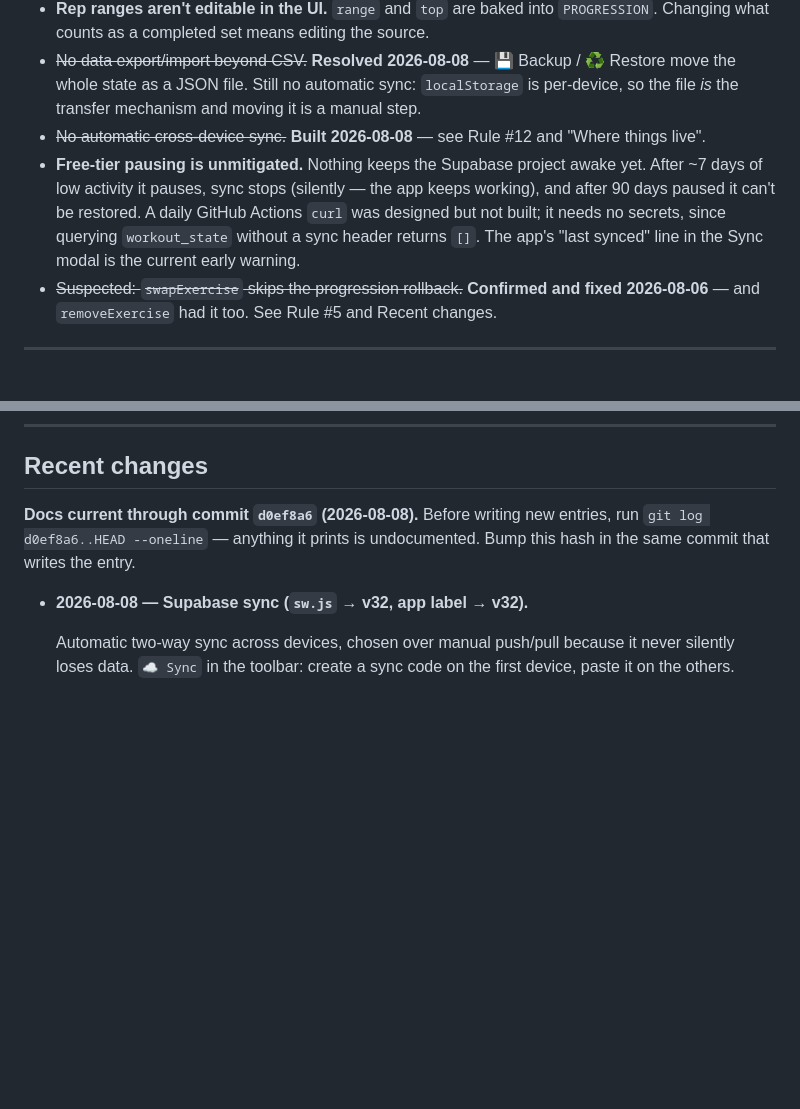
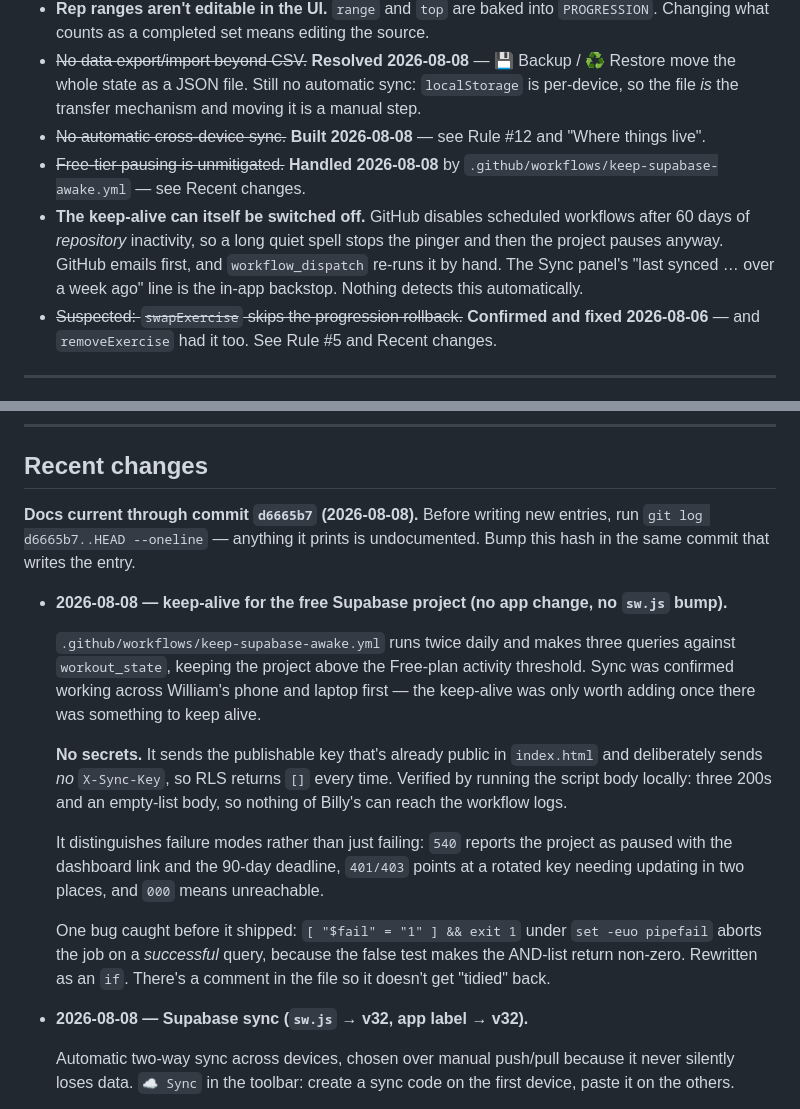
Before and after one commit to williamsopenclaw-droid/billys-workout, a Markdown page: CLAUDE.md, 2 parts joined by grey strips. GitHub-like rendering; blank space fills up the shorter version.

Commit message:
docs: record the Supabase keep-alive and its remaining gap
Documents the twice-daily workflow, why it needs no secrets, the set -e bug caught before shipping, and the one thing it does not solve: GitHub disables scheduled workflows after 60 days of repository inactivity.

Co-Authored-By: Claude Opus 5 <noreply@anthropic.com>

```diff
--- a/CLAUDE.md
+++ b/CLAUDE.md
@@ -203,7 +203,8 @@ If the script block has a syntax error the whole file fails to parse and every g
 - **Rep ranges aren't editable in the UI.** `range` and `top` are baked into `PROGRESSION`. Changing what counts as a completed set means editing the source.
 - ~~No data export/import beyond CSV.~~ **Resolved 2026-08-08** — 💾 Backup / ♻️ Restore move the whole state as a JSON file. Still no automatic sync: `localStorage` is per-device, so the file *is* the transfer mechanism and moving it is a manual step.
 - ~~No automatic cross-device sync.~~ **Built 2026-08-08** — see Rule #12 and "Where things live".
-- **Free-tier pausing is unmitigated.** Nothing keeps the Supabase project awake yet. After ~7 days of low activity it pauses, sync stops (silently — the app keeps working), and after 90 days paused it can't be restored. A daily GitHub Actions `curl` was designed but not built; it needs no secrets, since querying `workout_state` without a sync header returns `[]`. The app's "last synced" line in the Sync modal is the current early warning.
+- ~~Free-tier pausing is unmitigated.~~ **Handled 2026-08-08** by `.github/workflows/keep-supabase-awake.yml` — see Recent changes.
+- **The keep-alive can itself be switched off.** GitHub disables scheduled workflows after 60 days of *repository* inactivity, so a long quiet spell stops the pinger and then the project pauses anyway. GitHub emails first, and `workflow_dispatch` re-runs it by hand. The Sync panel's "last synced … over a week ago" line is the in-app backstop. Nothing detects this automatically.
 - ~~Suspected: `swapExercise` skips the progression rollback.~~ **Confirmed and fixed 2026-08-06** — and `removeExercise` had it too. See Rule #5 and Recent changes.
 
 ---
@@ -221,7 +222,17 @@ The sandbox can't reach GitHub or the npm registry (both 403 through the proxy),
 
 ## Recent changes
 
-**Docs current through commit `d0ef8a6` (2026-08-08).** Before writing new entries, run `git log d0ef8a6..HEAD --oneline` — anything it prints is undocumented. Bump this hash in the same commit that writes the entry.
+**Docs current through commit `d6665b7` (2026-08-08).** Before writing new entries, run `git log d6665b7..HEAD --oneline` — anything it prints is undocumented. Bump this hash in the same commit that writes the entry.
+
+- **2026-08-08 — keep-alive for the free Supabase project (no app change, no `sw.js` bump).**
+
+  `.github/workflows/keep-supabase-awake.yml` runs twice daily and makes three queries against `workout_state`, keeping the project above the Free-plan activity threshold. Sync was confirmed working across William's phone and laptop first — the keep-alive was only worth adding once there was something to keep alive.
+
+  **No secrets.** It sends the publishable key that's already public in `index.html` and deliberately sends *no* `X-Sync-Key`, so RLS returns `[]` every time. Verified by running the script body locally: three 200s and an empty-list body, so nothing of Billy's can reach the workflow logs.
+
+  It distinguishes failure modes rather than just failing: `540` reports the project as paused with the dashboard link and the 90-day deadline, `401/403` points at a rotated key needing updating in two places, and `000` means unreachable.
+
+  One bug caught before it shipped: `[ "$fail" = "1" ] && exit 1` under `set -euo pipefail` aborts the job on a *successful* query, because the false test makes the AND-list return non-zero. Rewritten as an `if`. There's a comment in the file so it doesn't get "tidied" back.
 
 - **2026-08-08 — Supabase sync (`sw.js` → v32, app label → v32).**
 
```
